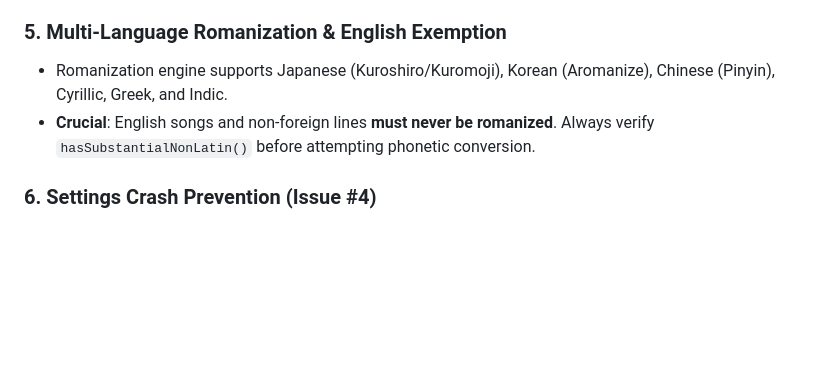
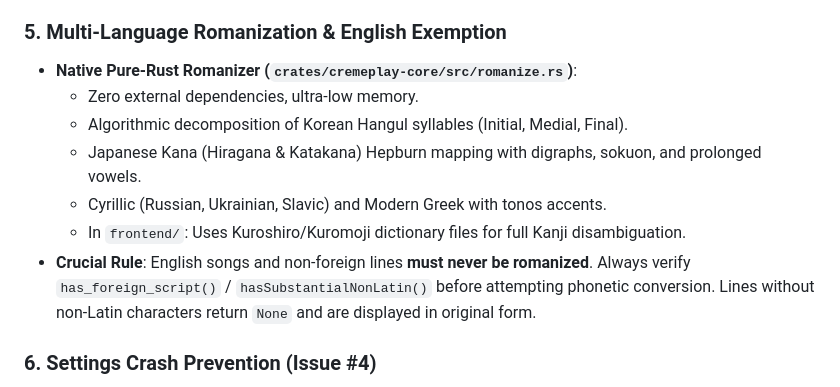
Before and after one commit to asheohto/cremeplay, a Markdown page: AGENTS.md, the part around the change. GitHub-like rendering; blank space fills up the shorter version.

Commit message:
docs: document pure-Rust romanization engine in AGENTS.md

```diff
--- a/AGENTS.md
+++ b/AGENTS.md
@@ -116,8 +116,13 @@ Rune supports deterministic CLI testing flags:
 * Keep Now Playing backdrops simple with standard CSS backdrop blur on the scaled album art.
 
 ### 5. Multi-Language Romanization & English Exemption
-* Romanization engine supports Japanese (Kuroshiro/Kuromoji), Korean (Aromanize), Chinese (Pinyin), Cyrillic, Greek, and Indic.
-* **Crucial**: English songs and non-foreign lines **must never be romanized**. Always verify `hasSubstantialNonLatin()` before attempting phonetic conversion.
+* **Native Pure-Rust Romanizer (`crates/cremeplay-core/src/romanize.rs`)**:
+  * Zero external dependencies, ultra-low memory.
+  * Algorithmic decomposition of Korean Hangul syllables (Initial, Medial, Final).
+  * Japanese Kana (Hiragana & Katakana) Hepburn mapping with digraphs, sokuon, and prolonged vowels.
+  * Cyrillic (Russian, Ukrainian, Slavic) and Modern Greek with tonos accents.
+  * In `frontend/`: Uses Kuroshiro/Kuromoji dictionary files for full Kanji disambiguation.
+* **Crucial Rule**: English songs and non-foreign lines **must never be romanized**. Always verify `has_foreign_script()` / `hasSubstantialNonLatin()` before attempting phonetic conversion. Lines without non-Latin characters return `None` and are displayed in original form.
 
 ### 6. Settings Crash Prevention (Issue #4)
 * When updating configuration in `src-tauri/src/commands.rs`, never block on disk I/O or background manager calls. Use async channels and debounced persistence in `ConfigManager`.
```
